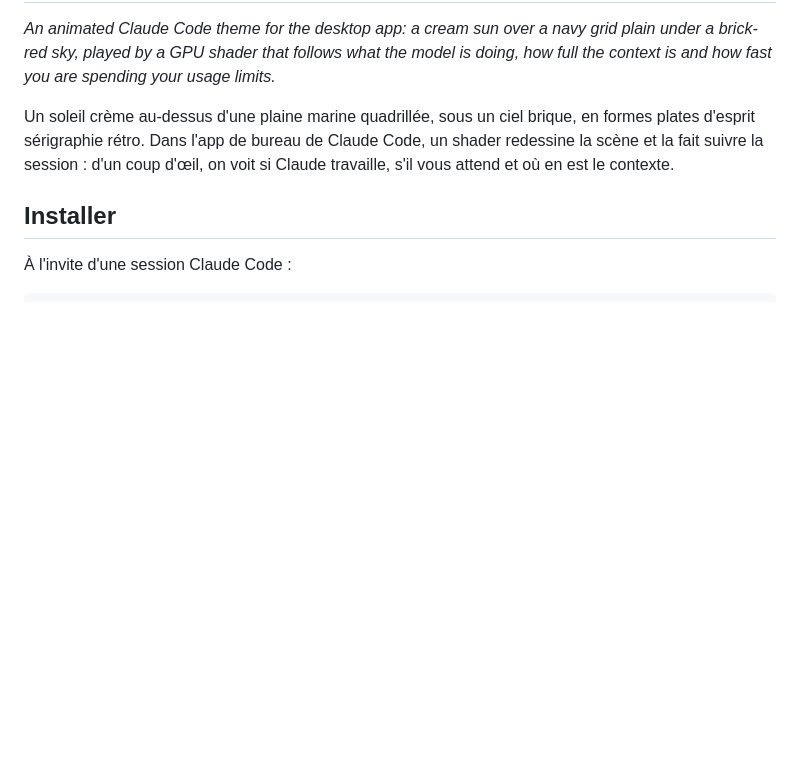
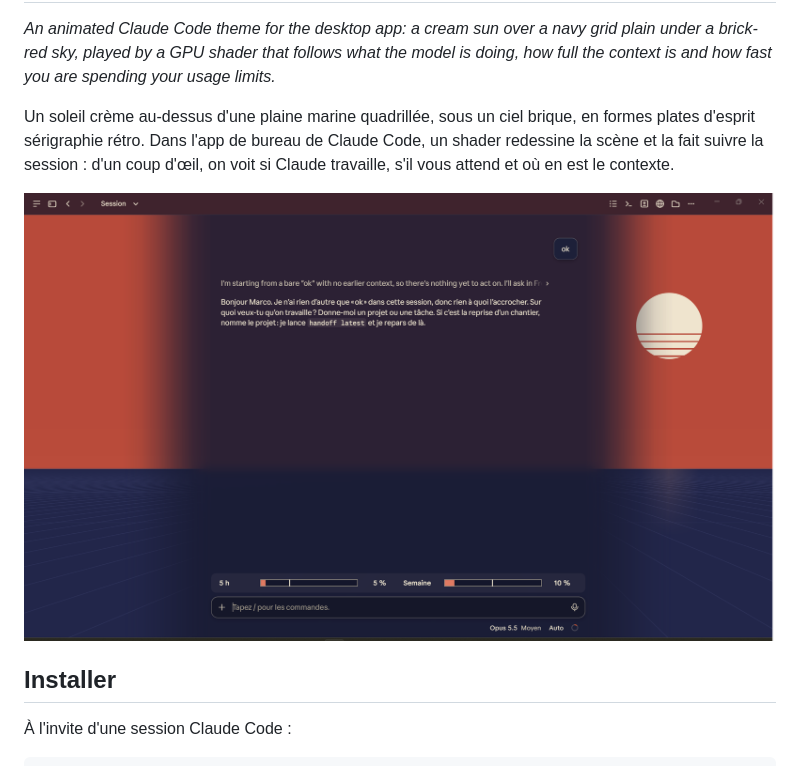
Before and after one commit to Marco-Lefrancois/horizon-shader, a Markdown page: README.md, the part around the change. Rendered like a GitHub page; pictures changed too: docs/screenshot.png (added); blank space fills up the shorter version.

Commit message:
docs: capture d'écran du thème dans le README (#1)

```diff
--- a/README.md
+++ b/README.md
@@ -3,6 +3,8 @@
 *An animated Claude Code theme for the desktop app: a cream sun over a navy grid plain under a brick-red sky, played by a GPU shader that follows what the model is doing, how full the context is and how fast you are spending your usage limits.*
 
 Un soleil crème au-dessus d'une plaine marine quadrillée, sous un ciel brique, en formes plates d'esprit sérigraphie rétro. Dans l'app de bureau de Claude Code, un shader redessine la scène et la fait suivre la session : d'un coup d'œil, on voit si Claude travaille, s'il vous attend et où en est le contexte.
+
+![Horizon dans l'app de bureau de Claude Code : soleil crème rayé sur ciel brique, plaine marine quadrillée, et la bande de consommation au-dessus de l'invite](docs/screenshot.png)
 
 ## Installer
 
```
